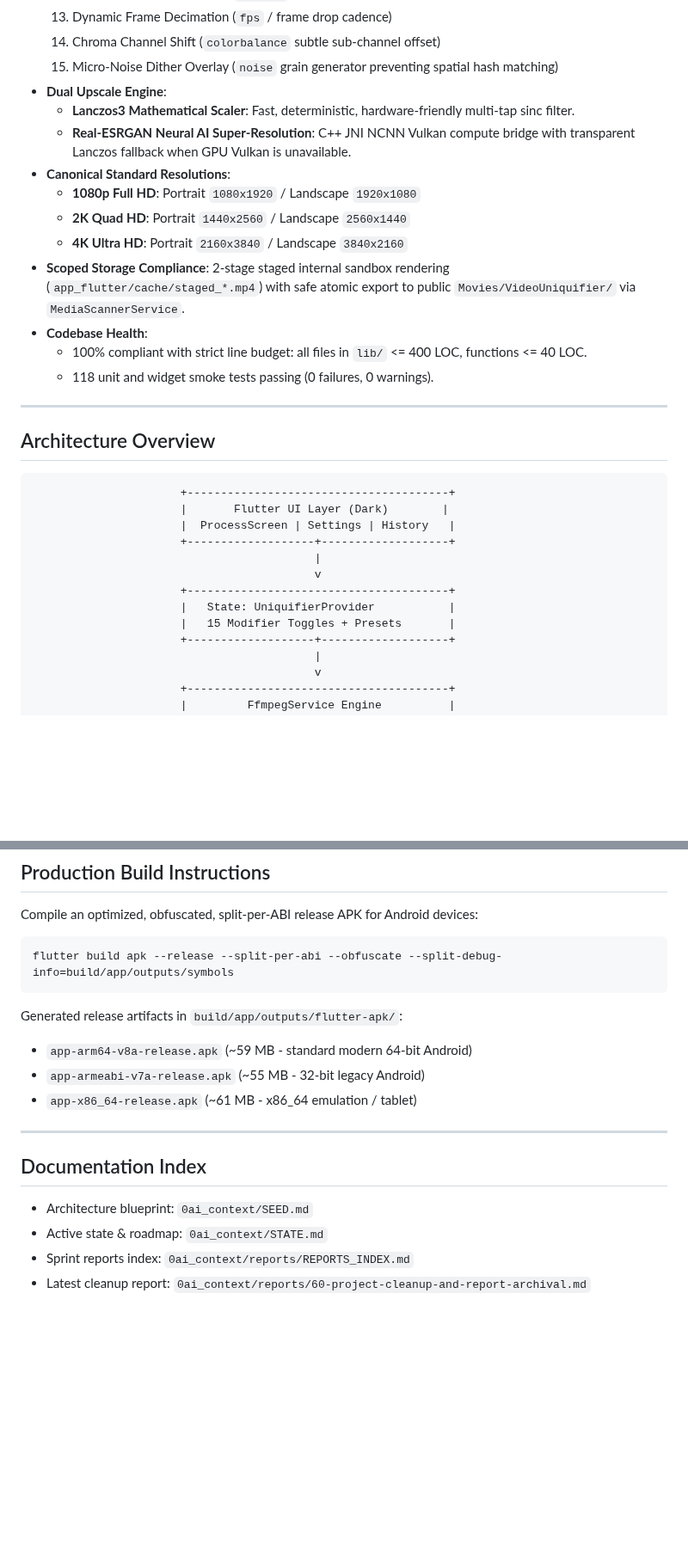
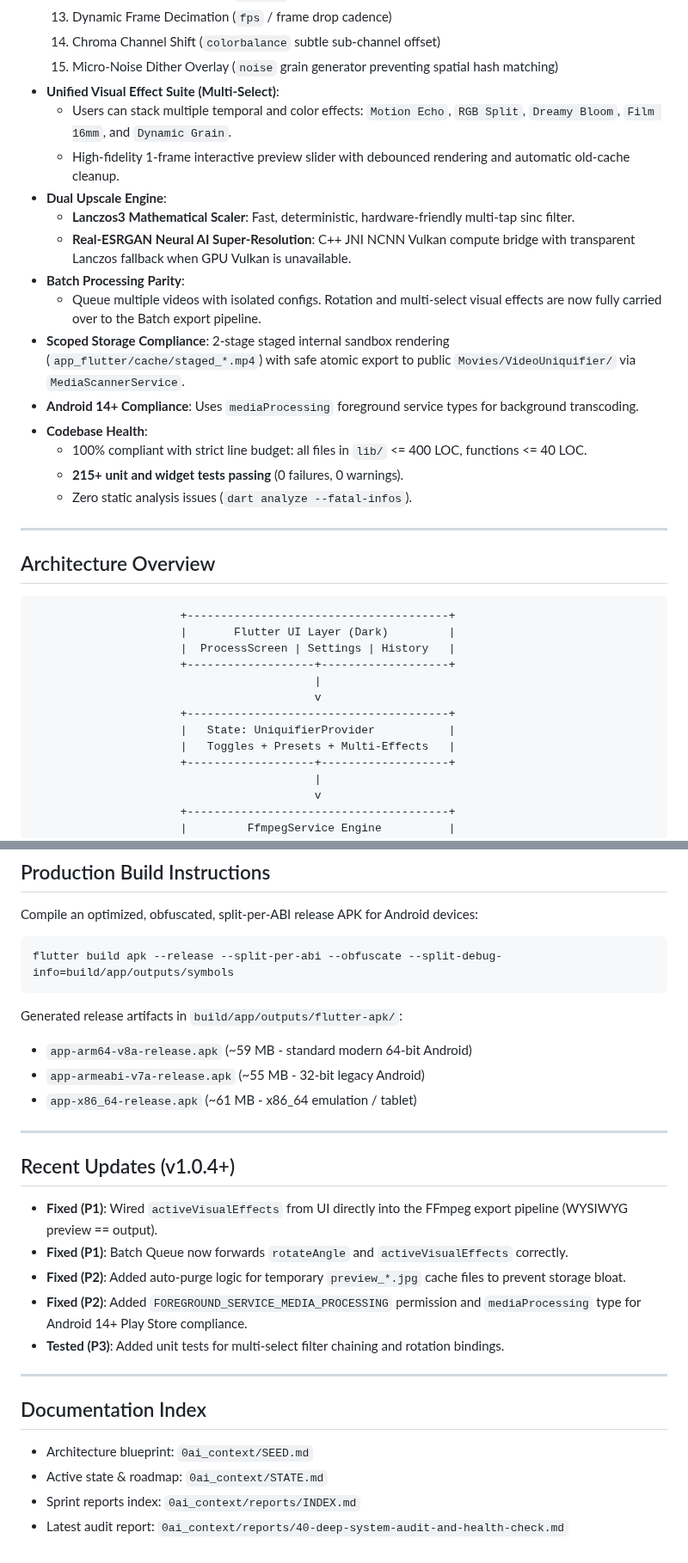
Before and after one commit to novri-ra/nra-video-uniquifier, a Markdown page: README.md, 2 parts joined by grey strips. Shown at 86% size. Rendered like a GitHub page; blank space fills up the shorter version.

Commit message:
docs(README): update feature descriptions and enhance clarity on visual effects and testing

````diff
--- a/README.md
+++ b/README.md
@@ -23,32 +23,35 @@ Cross-platform offline video deduplication, anti-fingerprint evasion, and AI/Lan
   13. Dynamic Frame Decimation (`fps` / frame drop cadence)
   14. Chroma Channel Shift (`colorbalance` subtle sub-channel offset)
   15. Micro-Noise Dither Overlay (`noise` grain generator preventing spatial hash matching)
+- **Unified Visual Effect Suite (Multi-Select)**:
+  - Users can stack multiple temporal and color effects: `Motion Echo`, `RGB Split`, `Dreamy Bloom`, `Film 16mm`, and `Dynamic Grain`.
+  - High-fidelity 1-frame interactive preview slider with debounced rendering and automatic old-cache cleanup.
 - **Dual Upscale Engine**:
   - **Lanczos3 Mathematical Scaler**: Fast, deterministic, hardware-friendly multi-tap sinc filter.
   - **Real-ESRGAN Neural AI Super-Resolution**: C++ JNI NCNN Vulkan compute bridge with transparent Lanczos fallback when GPU Vulkan is unavailable.
-- **Canonical Standard Resolutions**:
-  - **1080p Full HD**: Portrait `1080x1920` / Landscape `1920x1080`
-  - **2K Quad HD**: Portrait `1440x2560` / Landscape `2560x1440`
-  - **4K Ultra HD**: Portrait `2160x3840` / Landscape `3840x2160`
+- **Batch Processing Parity**:
+  - Queue multiple videos with isolated configs. Rotation and multi-select visual effects are now fully carried over to the Batch export pipeline.
 - **Scoped Storage Compliance**: 2-stage staged internal sandbox rendering (`app_flutter/cache/staged_*.mp4`) with safe atomic export to public `Movies/VideoUniquifier/` via `MediaScannerService`.
+- **Android 14+ Compliance**: Uses `mediaProcessing` foreground service types for background transcoding.
 - **Codebase Health**:
   - 100% compliant with strict line budget: all files in `lib/` <= 400 LOC, functions <= 40 LOC.
-  - 118 unit and widget smoke tests passing (0 failures, 0 warnings).
+  - **215+ unit and widget tests passing** (0 failures, 0 warnings).
+  - Zero static analysis issues (`dart analyze --fatal-infos`).
 
 ---
 
 ## Architecture Overview
 
-```
+```text
                       +---------------------------------------+
-                      |       Flutter UI Layer (Dark)        |
+                      |       Flutter UI Layer (Dark)         |
                       |  ProcessScreen | Settings | History   |
                       +-------------------+-------------------+
                                           |
                                           v
                       +---------------------------------------+
                       |   State: UniquifierProvider           |
-                      |   15 Modifier Toggles + Presets       |
+                      |   Toggles + Presets + Multi-Effects   |
                       +-------------------+-------------------+
                                           |
                                           v
@@ -116,14 +121,26 @@ flutter build apk --release --split-per-abi --obfuscate --split-debug-info=build
 ```
 
 Generated release artifacts in `build/app/outputs/flutter-apk/`:
+
 - `app-arm64-v8a-release.apk` (~59 MB - standard modern 64-bit Android)
 - `app-armeabi-v7a-release.apk` (~55 MB - 32-bit legacy Android)
 - `app-x86_64-release.apk` (~61 MB - x86_64 emulation / tablet)
 
 ---
 
+## Recent Updates (v1.0.4+)
+
+- **Fixed (P1)**: Wired `activeVisualEffects` from UI directly into the FFmpeg export pipeline (WYSIWYG preview == output).
+- **Fixed (P1)**: Batch Queue now forwards `rotateAngle` and `activeVisualEffects` correctly.
+- **Fixed (P2)**: Added auto-purge logic for temporary `preview_*.jpg` cache files to prevent storage bloat.
+- **Fixed (P2)**: Added `FOREGROUND_SERVICE_MEDIA_PROCESSING` permission and `mediaProcessing` type for Android 14+ Play Store compliance.
+- **Tested (P3)**: Added unit tests for multi-select filter chaining and rotation bindings.
+
+---
+
 ## Documentation Index
+
 - Architecture blueprint: `0ai_context/SEED.md`
 - Active state & roadmap: `0ai_context/STATE.md`
-- Sprint reports index: `0ai_context/reports/REPORTS_INDEX.md`
-- Latest cleanup report: `0ai_context/reports/60-project-cleanup-and-report-archival.md`
+- Sprint reports index: `0ai_context/reports/INDEX.md`
+- Latest audit report: `0ai_context/reports/40-deep-system-audit-and-health-check.md`
````
Also changed, not shown: other parts of README.md (+6 -4 lines).
